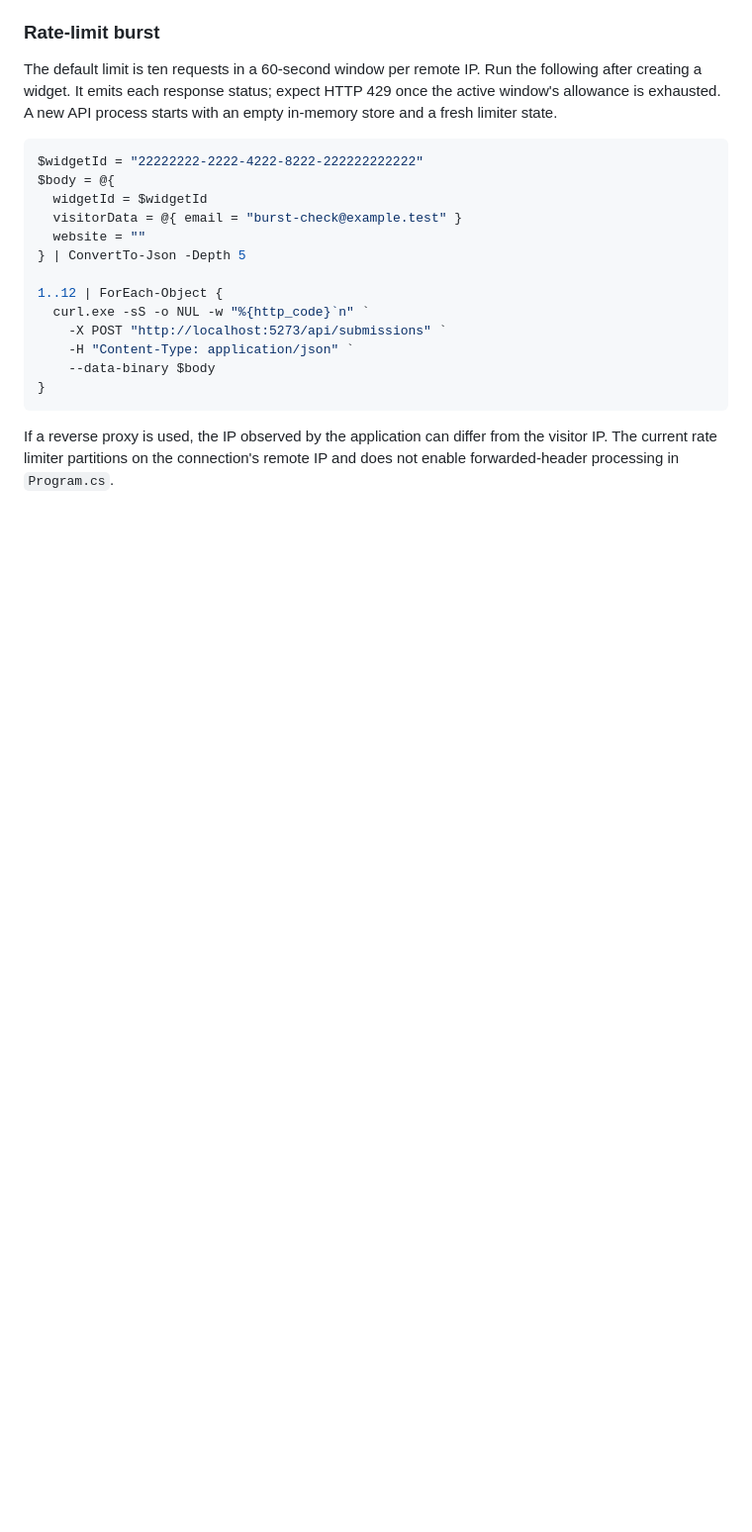
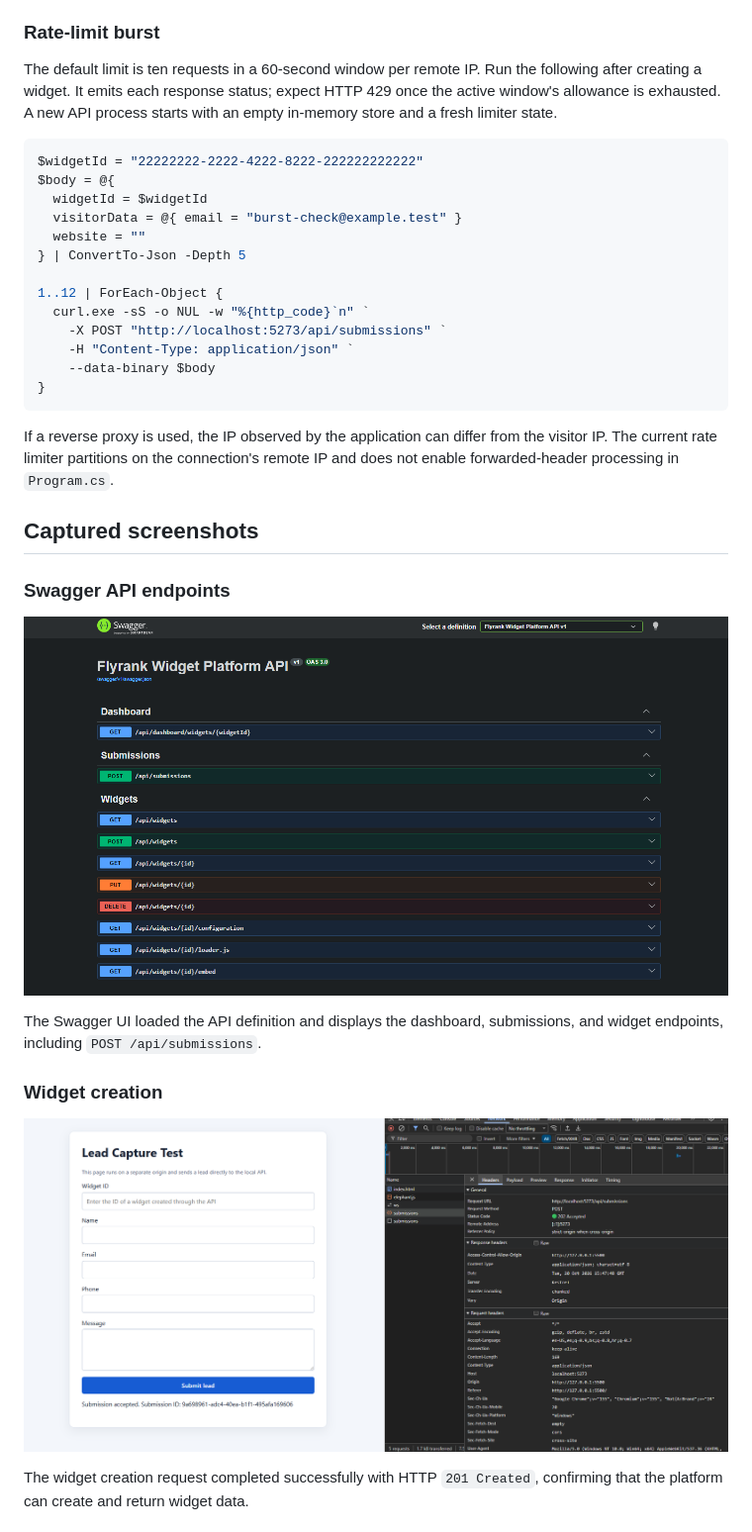
Before and after one commit to mehocatic/flyrank-capstone-widget-platform, a Markdown page: EVIDENCE.md, the part around one of its changes. Shown at 99% size. GitHub-like rendering; pictures changed too: swagger1.png (added), swagger3.png (added); blank space fills up the shorter version.

```diff
--- a/EVIDENCE.md
+++ b/EVIDENCE.md
@@ -87,3 +87,17 @@ $body = @{
 
 If a reverse proxy is used, the IP observed by the application can differ from the visitor IP. The current rate limiter partitions on the connection's remote IP and does not enable forwarded-header processing in `Program.cs`.
 
+## Captured screenshots
+
+### Swagger API endpoints
+
+![Swagger UI showing the dashboard, submissions, and widgets API endpoints](./swagger1.png)
+
+The Swagger UI loaded the API definition and displays the dashboard, submissions, and widget endpoints, including `POST /api/submissions`.
+
+### Widget creation
+
+![Swagger UI showing a successful widget creation response](./swagger3.png)
+
+The widget creation request completed successfully with HTTP `201 Created`, confirming that the platform can create and return widget data.
+
```
Also changed, not shown: other parts of EVIDENCE.md (+14 -2 lines), swagger2.png (added), swagger4.png (added).
